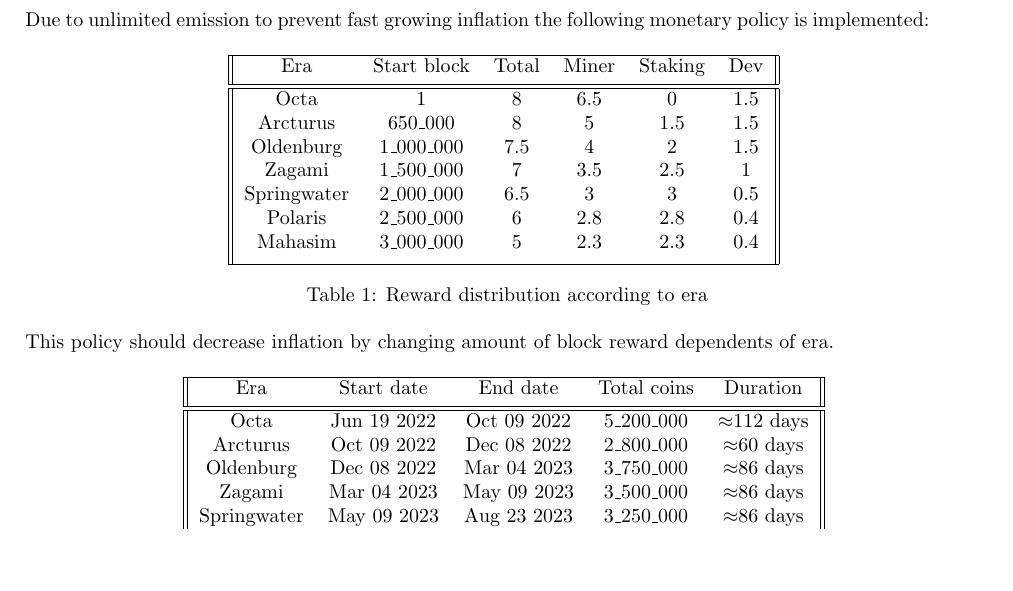
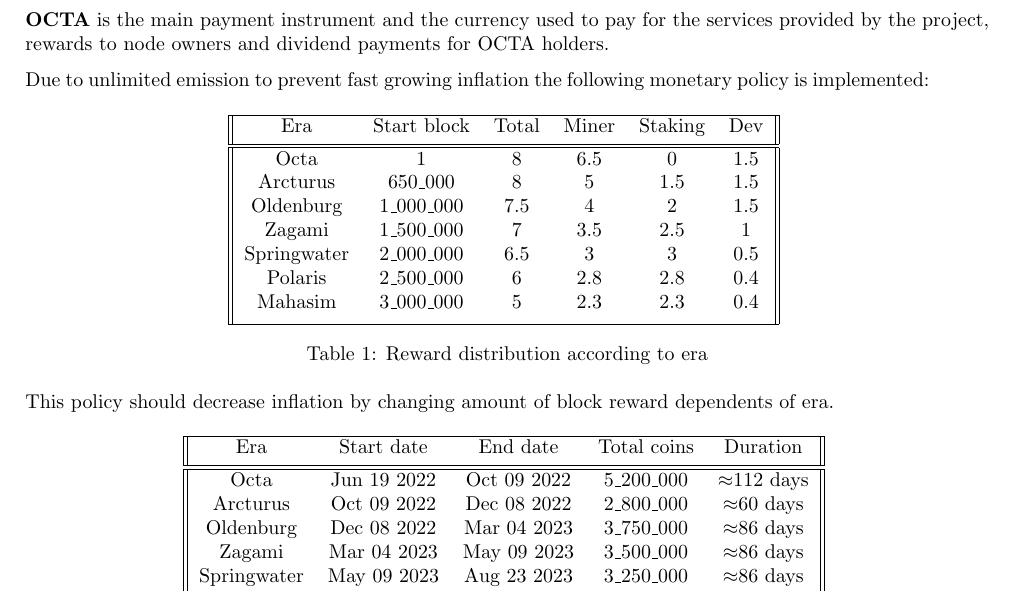
Before and after one commit to octaspace/whitepaper.github.io, a LaTeX paper (paper.tex, which reads mp.tex): part of page 9 of 11, cut at the place of the change, the shorter picture padded with empty space. Compiled offline with pdfLaTeX.

Commit message:
OCTA coin info

```diff
--- a/mp.tex
+++ b/mp.tex
@@ -1,5 +1,8 @@
 \section{Monetary Policy}
 \label{sec:mp}
+
+\textbf{OCTA} is the main payment instrument and the currency used to pay for the services provided by the project,
+rewards to node owners and dividend payments for OCTA holders.
 
 Due to unlimited emission to prevent fast growing inflation the following monetary policy is implemented:
 
```
